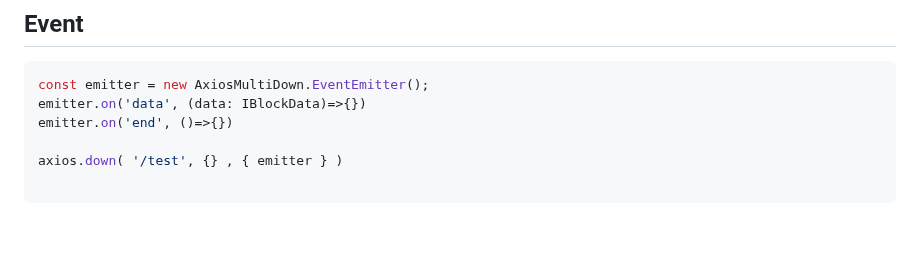
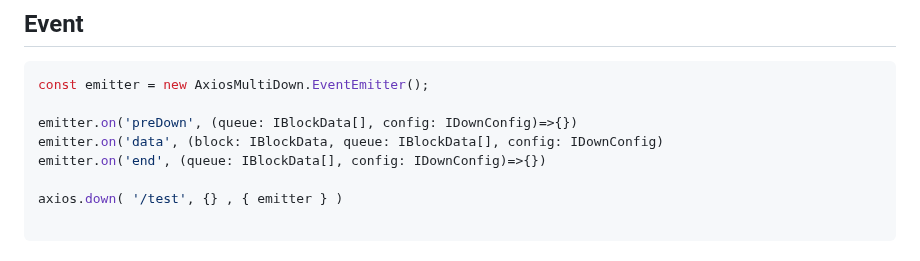
Before and after one commit to lqzhgood/axios-multi-down, a Markdown page: README.md, the part around the change. Drawn GitHub-style; blank space fills up the shorter version.

Commit message:
📃 docs(readme): 补充 event 参数

````diff
--- a/README.md
+++ b/README.md
@@ -134,8 +134,10 @@ The `...axiosResponse` portion will be overwritten twice
 
 ```js
 const emitter = new AxiosMultiDown.EventEmitter();
-emitter.on('data', (data: IBlockData)=>{})
-emitter.on('end', ()=>{})
+
+emitter.on('preDown', (queue: IBlockData[], config: IDownConfig)=>{})
+emitter.on('data', (block: IBlockData, queue: IBlockData[], config: IDownConfig)
+emitter.on('end', (queue: IBlockData[], config: IDownConfig)=>{})
 
 axios.down( '/test', {} , { emitter } )
 
````
Also changed, not shown: README.zh-hans.md (+4 -2 lines).
